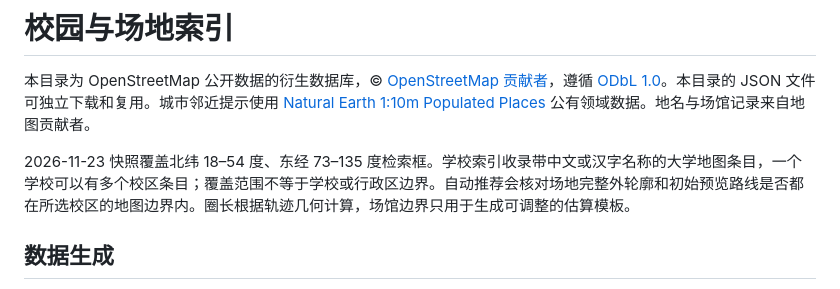
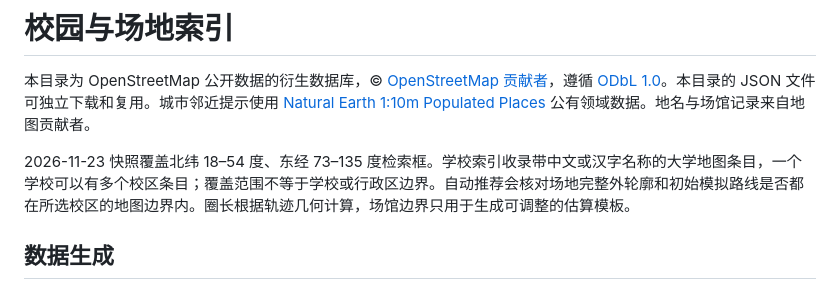
Before and after one commit to SoftBread1217/trace-isle, a Markdown page: campus-data/README.md, the part around the change. Rendered like a GitHub page.

```diff
--- a/campus-data/README.md
+++ b/campus-data/README.md
@@ -2,7 +2,7 @@
 
 本目录为 OpenStreetMap 公开数据的衍生数据库，© [OpenStreetMap 贡献者](https://www.openstreetmap.org/copyright)，遵循 [ODbL 1.0](https://opendatacommons.org/licenses/odbl/1-0/)。本目录的 JSON 文件可独立下载和复用。城市邻近提示使用 [Natural Earth 1:10m Populated Places](https://www.naturalearthdata.com/downloads/10m-cultural-vectors/10m-populated-places/) 公有领域数据。地名与场馆记录来自地图贡献者。
 
-2026-11-23 快照覆盖北纬 18–54 度、东经 73–135 度检索框。学校索引收录带中文或汉字名称的大学地图条目，一个学校可以有多个校区条目；覆盖范围不等于学校或行政区边界。自动推荐会核对场地完整外轮廓和初始预览路线是否都在所选校区的地图边界内。圈长根据轨迹几何计算，场馆边界只用于生成可调整的估算模板。
+2026-11-23 快照覆盖北纬 18–54 度、东经 73–135 度检索框。学校索引收录带中文或汉字名称的大学地图条目，一个学校可以有多个校区条目；覆盖范围不等于学校或行政区边界。自动推荐会核对场地完整外轮廓和初始模拟路线是否都在所选校区的地图边界内。圈长根据轨迹几何计算，场馆边界只用于生成可调整的估算模板。
 
 ## 数据生成
 
```
Also changed, not shown: README.md (+18 -43 lines), docs/images/mile-end-workspace.png, docs/images/trace-isle-cover.png, 16 other files.
